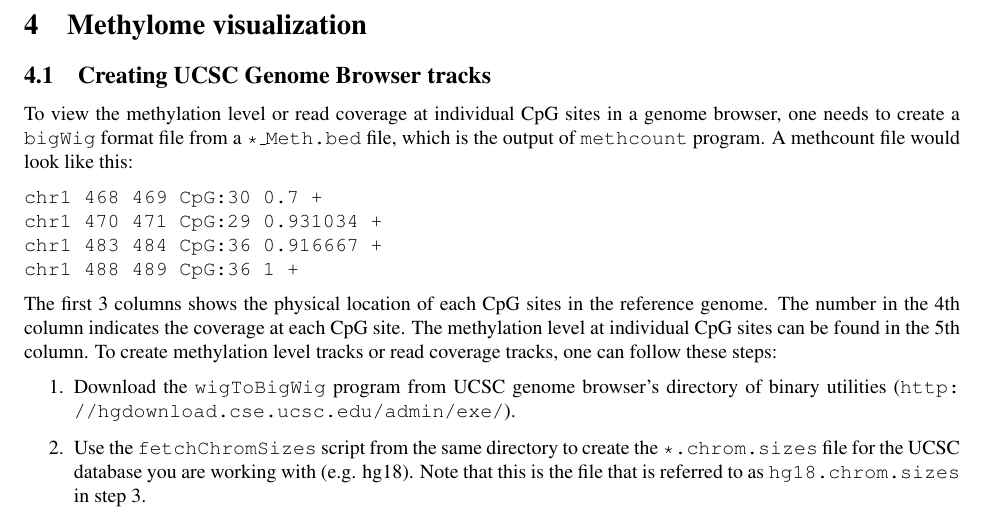
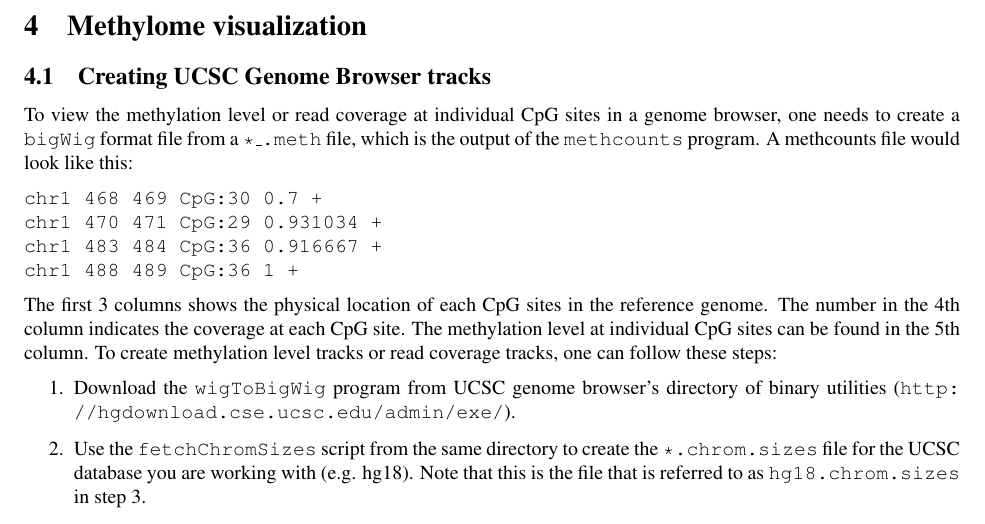
Before and after one commit to smithlabcode/methpipe, a LaTeX document (docs/methpipe-manual.tex): part of page 12 of 15, cut so that both start at the same text. Compiled offline with pdfLaTeX.

Commit message:
Fixed typo in output extensions, removed hmr params output file

```diff
--- a/docs/methpipe-manual.tex
+++ b/docs/methpipe-manual.tex
@@ -1068,8 +1068,8 @@ will have a corresponding line in the output).
 
 To view the methylation level or read coverage at individual CpG sites
 in a genome browser, one needs to create a \lit{bigWig} format file
-from a \fn{*\_Meth.bed} file, which is the output of \prog{methcount}
-program. A methcount file would look like this:
+from a \fn{*\_.meth} file, which is the output of the \prog{methcounts}
+program. A methcounts file would look like this:
 \begin{verbatim}
 chr1	468	469	CpG:30	0.7	+
 chr1	470	471	CpG:29	0.931034	+
```
Also changed, not shown: 1 other file.
